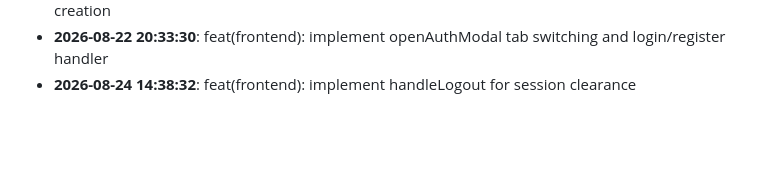
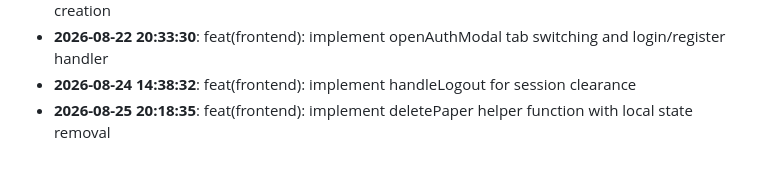
Before and after one commit to rabeyanoor/ScholarForge, a Markdown page: CHANGELOG.md, the part around the change. Rendered like a GitHub page; blank space fills up the shorter version.

Commit message:
feat(frontend): implement deletePaper helper function with local state removal

```diff
--- a/CHANGELOG.md
+++ b/CHANGELOG.md
@@ -56,3 +56,4 @@
 - **2026-08-21 17:46:38**: feat(frontend): implement openPublishModal form handler for paper creation
 - **2026-08-22 20:33:30**: feat(frontend): implement openAuthModal tab switching and login/register handler
 - **2026-08-24 14:38:32**: feat(frontend): implement handleLogout for session clearance
+- **2026-08-25 20:18:35**: feat(frontend): implement deletePaper helper function with local state removal
```
